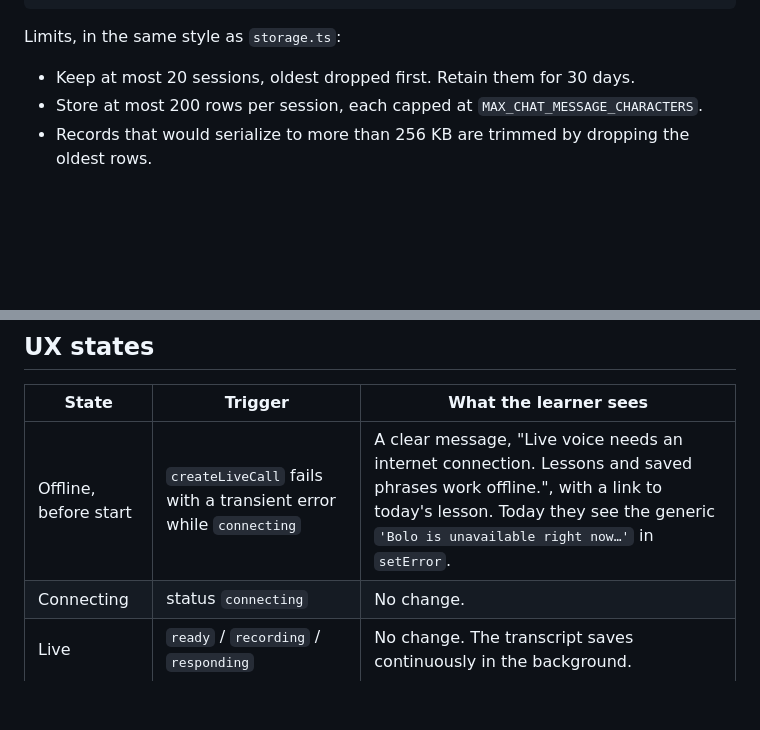
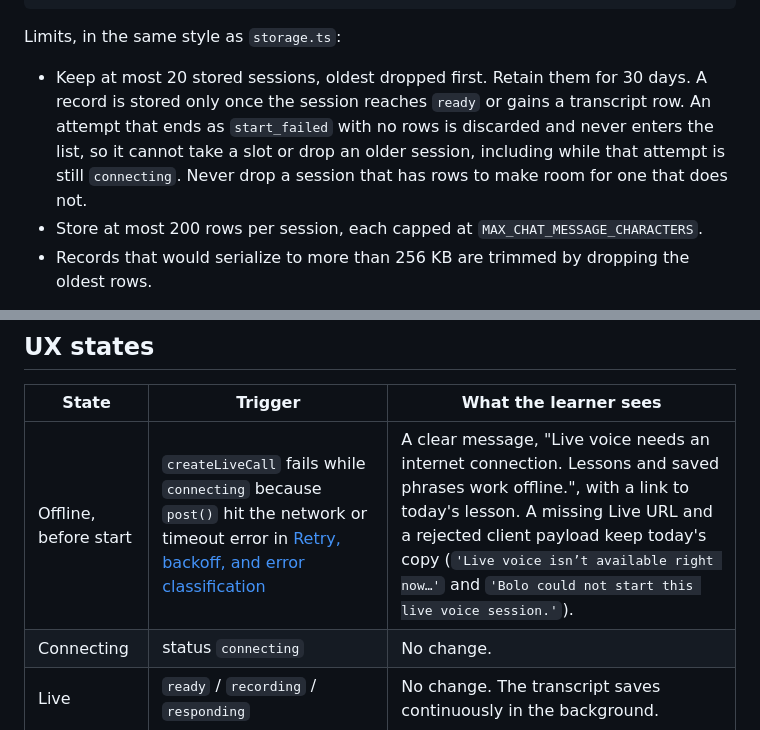
Before and after one commit to chrisatom1998/BoloMobile, a Markdown page: docs/asha-offline-sync.md, 2 parts joined by grey strips. Rendered like a GitHub page; blank space fills up the shorter version.

````diff
--- a/docs/asha-offline-sync.md
+++ b/docs/asha-offline-sync.md
@@ -121,7 +121,7 @@ export type AshaSessionRecord = {
 ```
 
 Limits, in the same style as `storage.ts`:
-- Keep at most 20 sessions, oldest dropped first. Retain them for 30 days.
+- Keep at most 20 stored sessions, oldest dropped first. Retain them for 30 days. A record is stored only once the session reaches `ready` or gains a transcript row. An attempt that ends as `start_failed` with no rows is discarded and never enters the list, so it cannot take a slot or drop an older session, including while that attempt is still `connecting`. Never drop a session that has rows to make room for one that does not.
 - Store at most 200 rows per session, each capped at `MAX_CHAT_MESSAGE_CHARACTERS`.
 - Records that would serialize to more than 256 KB are trimmed by dropping the oldest rows.
 
@@ -215,7 +217,7 @@ type OutboxEntry = OutboxOp & {
 
 | State | Trigger | What the learner sees |
 |---|---|---|
-| Offline, before start | `createLiveCall` fails with a transient error while `connecting` | A clear message, "Live voice needs an internet connection. Lessons and saved phrases work offline.", with a link to today's lesson. Today they see the generic `'Bolo is unavailable right now…'` in `setError`. |
+| Offline, before start | `createLiveCall` fails while `connecting` because `post()` hit the network or timeout error in [Retry, backoff, and error classification](#5-retry-backoff-and-error-classification) | A clear message, "Live voice needs an internet connection. Lessons and saved phrases work offline.", with a link to today's lesson. A missing Live URL and a rejected client payload keep today's copy (`'Live voice isn’t available right now…'` and `'Bolo could not start this live voice session.'`). |
 | Connecting | status `connecting` | No change. |
 | Live | `ready` / `recording` / `responding` | No change. The transcript saves continuously in the background. |
 | Interrupted | `endReason` is `connection_lost` or `backgrounded` | The transcript stays on screen with a small banner: "Connection lost. This conversation is saved on your device." Start again gives a new session. |
````
Also changed, not shown: other parts of docs/asha-offline-sync.md (+9 -7 lines).
